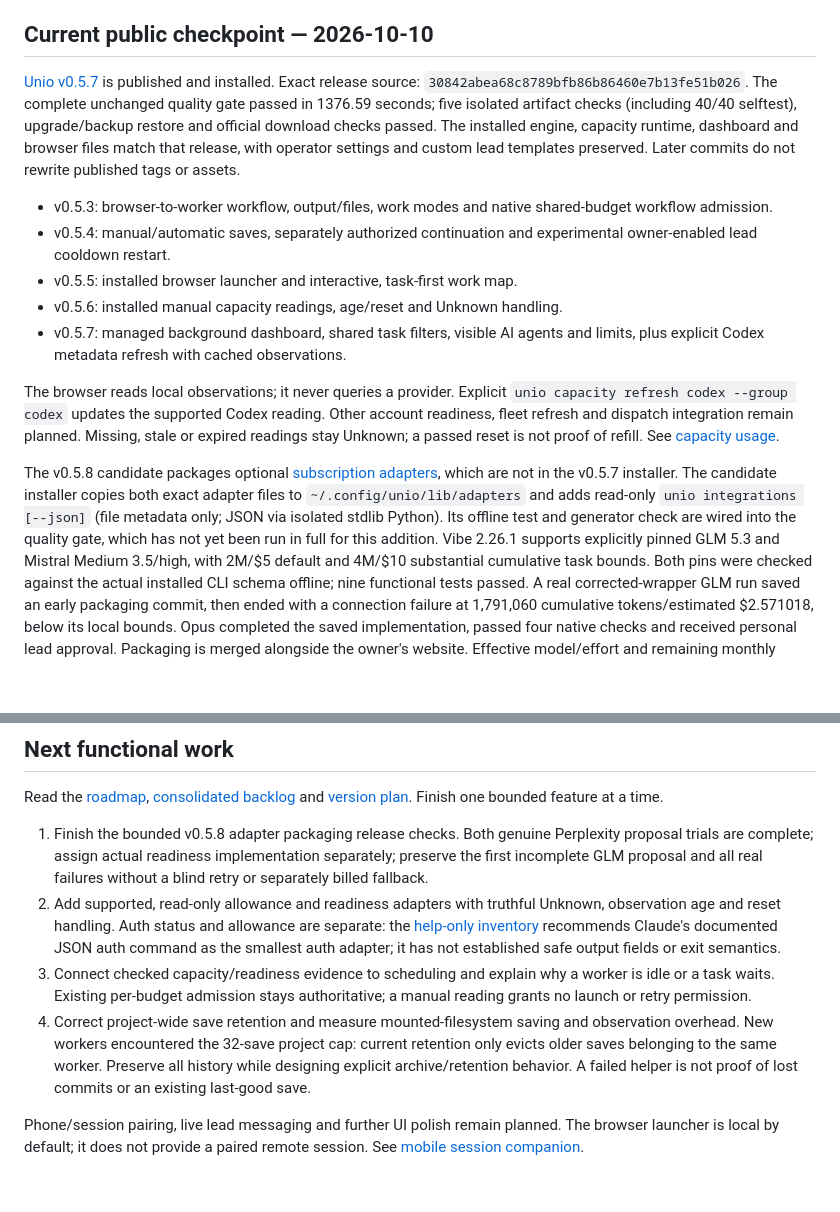
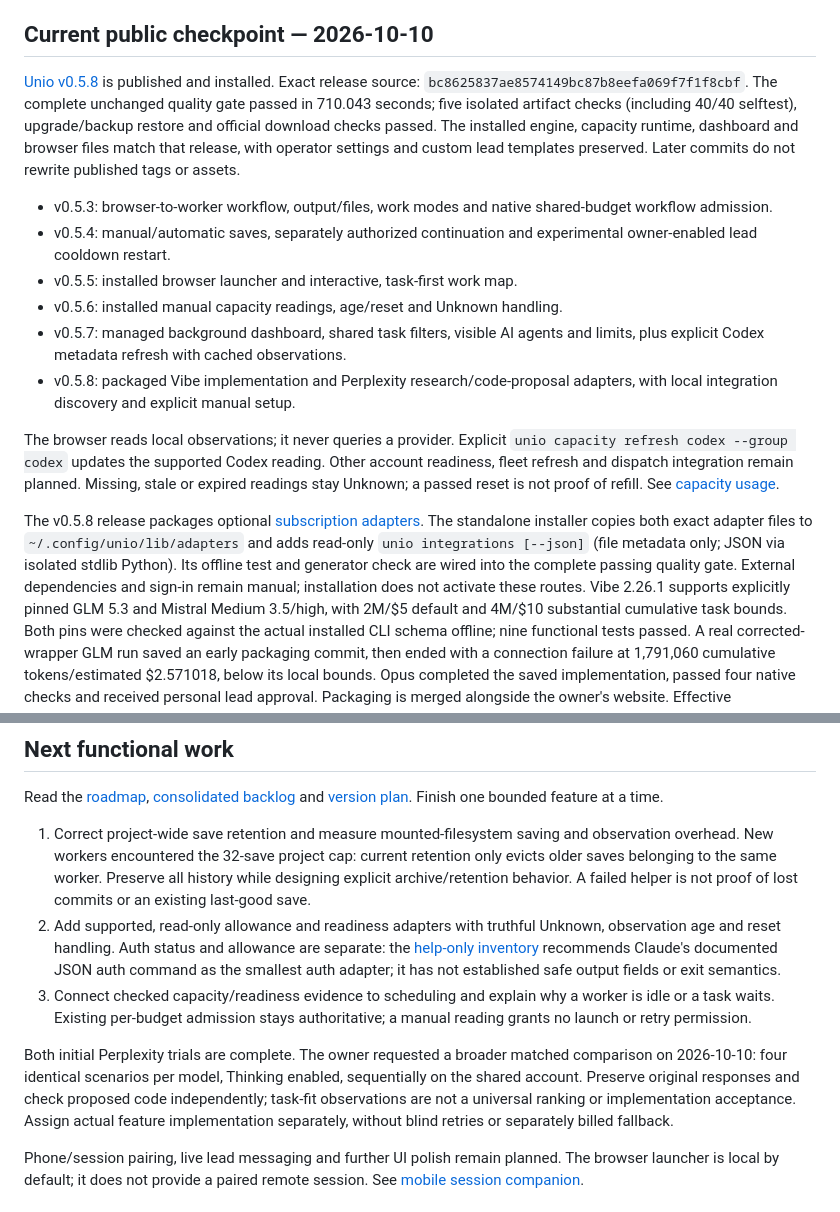
Before and after one commit to danielmevit/frugal-flock, a Markdown page: docs/development/continue-with-ai-prompt.md, 2 parts joined by grey strips. GitHub-like rendering; blank space fills up the shorter version.

Commit message:
Record published and installed Unio 0.5.8 and the next functional priorities
Reuse the complete passing gate for unchanged runtime and tests. Preserve
the owner website and published release assets; update continuation facts.

AI-Assisted-By: Codex lead (GPT-6; exact serving variant not exposed)

```diff
--- a/docs/development/continue-with-ai-prompt.md
+++ b/docs/development/continue-with-ai-prompt.md
@@ -7,10 +7,10 @@ do not infer current availability from an earlier successful worker run.
 
 ## Current public checkpoint — 2026-10-10
 
-[Unio v0.5.7](https://github.com/danielmevit/unio/releases/tag/v0.5.7)
+[Unio v0.5.8](https://github.com/danielmevit/unio/releases/tag/v0.5.8)
 is published and installed. Exact release source:
-`30842abea68c8789bfb86b86460e7b13fe51b026`. The complete unchanged quality
-gate passed in 1376.59 seconds; five isolated artifact checks (including
+`bc8625837ae8574149bc87b8eefa069f7f1f8cbf`. The complete unchanged quality
+gate passed in 710.043 seconds; five isolated artifact checks (including
 40/40 selftest), upgrade/backup restore and official download checks passed.
 The installed engine, capacity runtime, dashboard and browser files match
 that release, with operator settings and custom lead templates preserved.
@@ -24,6 +24,8 @@ Later commits do not rewrite published tags or assets.
 - v0.5.6: installed manual capacity readings, age/reset and Unknown handling.
 - v0.5.7: managed background dashboard, shared task filters, visible AI agents
   and limits, plus explicit Codex metadata refresh with cached observations.
+- v0.5.8: packaged Vibe implementation and Perplexity research/code-proposal
+  adapters, with local integration discovery and explicit manual setup.
 
 The browser reads local observations; it never queries a provider. Explicit
 `unio capacity refresh codex --group codex` updates the supported Codex reading.
@@ -31,12 +33,13 @@ Other account readiness, fleet refresh and dispatch integration remain planned.
 Missing, stale or expired readings stay Unknown; a passed reset is not proof
 of refill. See [capacity usage](CAPACITY-READINGS.md).
 
-The v0.5.8 candidate packages optional [subscription adapters](../integrations/README.md),
-which are not in the v0.5.7 installer. The candidate installer
+The v0.5.8 release packages optional [subscription adapters](../integrations/README.md).
+The standalone installer
 copies both exact adapter files to `~/.config/unio/lib/adapters`
 and adds read-only `unio integrations [--json]` (file metadata only; JSON via
 isolated stdlib Python). Its offline test and generator check are wired into
-the quality gate, which has not yet been run in full for this addition. Vibe 2.26.1 supports explicitly pinned
+the complete passing quality gate. External dependencies and sign-in remain
+manual; installation does not activate these routes. Vibe 2.26.1 supports explicitly pinned
 GLM 5.3 and Mistral Medium 3.5/high, with 2M/$5 default and 4M/$10 substantial
 cumulative task bounds. Both pins were checked against the actual installed
 CLI schema offline; nine functional tests passed. A real corrected-wrapper GLM
@@ -95,10 +98,11 @@ no provider is called. The capture script is local at
 Read the [roadmap](ROADMAP.md), [consolidated backlog](IMPROVEMENT-BACKLOG.md)
 and [version plan](../VERSION-PLAN.md). Finish one bounded feature at a time.
 
-1. Finish the bounded v0.5.8 adapter packaging release checks. Both genuine
-   Perplexity proposal trials are complete; assign actual readiness
-   implementation separately; preserve the first incomplete GLM proposal and
-   all real failures without a blind retry or separately billed fallback.
+1. Correct project-wide save retention and measure mounted-filesystem saving
+   and observation overhead. New workers encountered the 32-save project cap:
+   current retention only evicts older saves belonging to the same worker.
+   Preserve all history while designing explicit archive/retention behavior.
+   A failed helper is not proof of lost commits or an existing last-good save.
 2. Add supported, read-only allowance and readiness adapters with truthful
    Unknown, observation age and reset handling. Auth status and allowance
    are separate: the [help-only inventory](AUTH-READINESS-INVENTORY.md)
@@ -107,11 +111,13 @@ and [version plan](../VERSION-PLAN.md). Finish one bounded feature at a time.
 3. Connect checked capacity/readiness evidence to scheduling and explain
    why a worker is idle or a task waits. Existing per-budget admission stays
    authoritative; a manual reading grants no launch or retry permission.
-4. Correct project-wide save retention and measure mounted-filesystem saving
-   and observation overhead. New workers encountered the 32-save project cap:
-   current retention only evicts older saves belonging to the same worker.
-   Preserve all history while designing explicit archive/retention behavior.
-   A failed helper is not proof of lost commits or an existing last-good save.
+
+Both initial Perplexity trials are complete. The owner requested a broader
+matched comparison on 2026-10-10: four identical scenarios per model, Thinking
+enabled, sequentially on the shared account. Preserve original responses and
+check proposed code independently; task-fit observations are not a universal
+ranking or implementation acceptance. Assign actual feature implementation
+separately, without blind retries or separately billed fallback.
 
 Phone/session pairing, live lead messaging and further UI polish remain
 planned. The browser launcher is local by default; it does not provide a
```
Also changed, not shown: docs/VERSION-PLAN.md (+2 -2 lines), docs/development/IMPROVEMENT-BACKLOG.md (+4 -4 lines).
